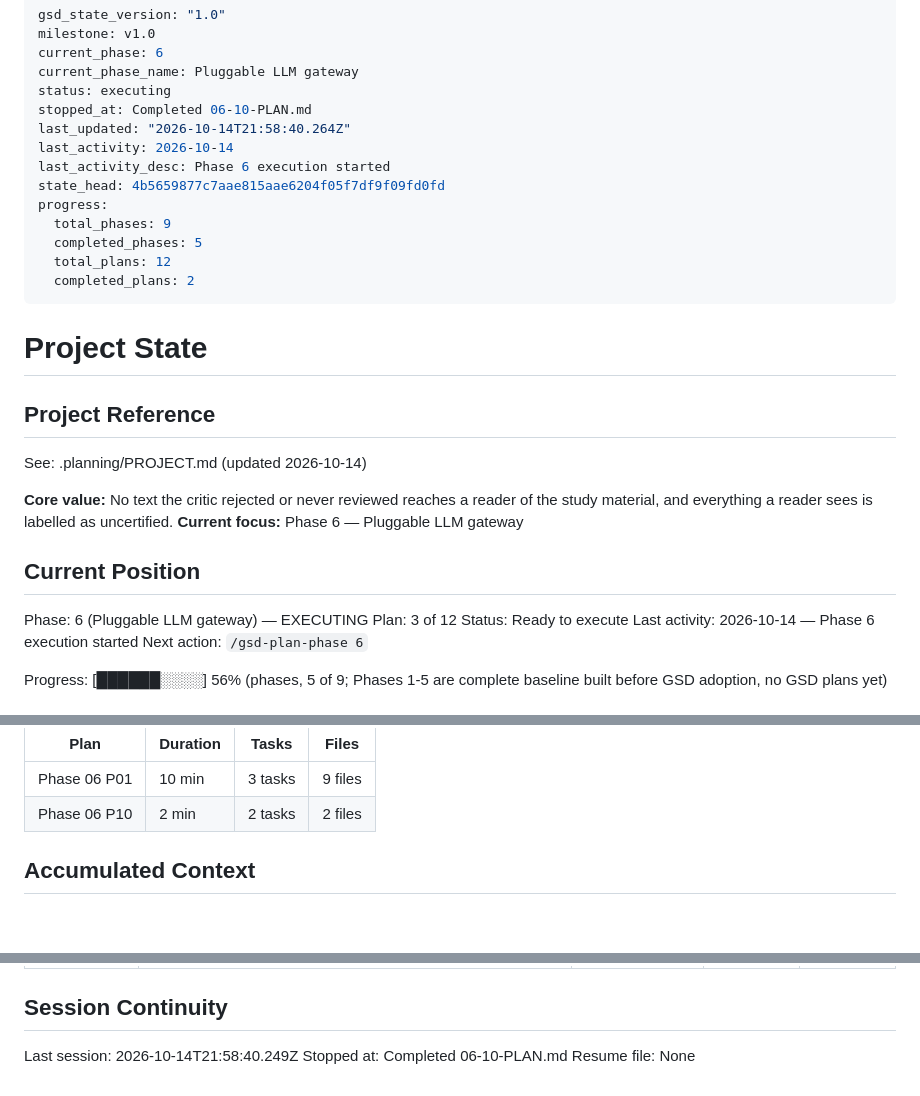
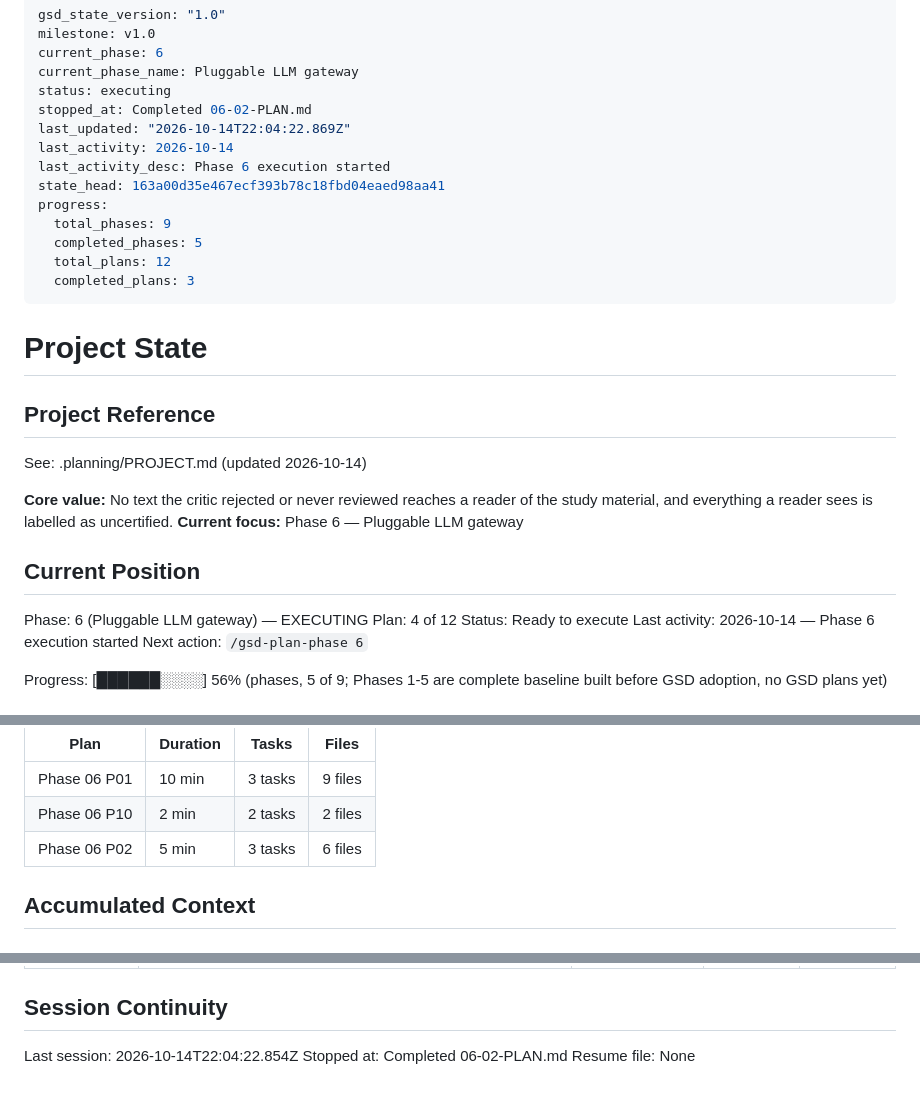
Before and after one commit to edizonbasseto/lecture-to-study-pipeline, a Markdown page: .planning/STATE.md, 3 parts joined by grey strips. Drawn GitHub-style.

Commit message:
docs(06-02): complete llama.cpp adapter and two-adapter contract plan
Co-Authored-By: Claude Sonnet 5.5 <noreply@anthropic.com>

```diff
--- a/.planning/STATE.md
+++ b/.planning/STATE.md
@@ -4,16 +4,16 @@ milestone: v1.0
 current_phase: 6
 current_phase_name: Pluggable LLM gateway
 status: executing
-stopped_at: Completed 06-10-PLAN.md
-last_updated: "2026-10-14T21:58:40.264Z"
+stopped_at: Completed 06-02-PLAN.md
+last_updated: "2026-10-14T22:04:22.869Z"
 last_activity: 2026-10-14
 last_activity_desc: Phase 6 execution started
-state_head: 4b5659877c7aae815aae6204f05f7df9f09fd0fd
+state_head: 163a00d35e467ecf393b78c18fbd04eaed98aa41
 progress:
   total_phases: 9
   completed_phases: 5
   total_plans: 12
-  completed_plans: 2
+  completed_plans: 3
 ---
 
 # Project State
@@ -28,7 +28,7 @@ See: .planning/PROJECT.md (updated 2026-10-14)
 ## Current Position
 
 Phase: 6 (Pluggable LLM gateway) — EXECUTING
-Plan: 3 of 12
+Plan: 4 of 12
 Status: Ready to execute
 Last activity: 2026-10-14 — Phase 6 execution started
 Next action: `/gsd-plan-phase 6`
@@ -58,6 +58,7 @@ Progress: [██████░░░░] 56% (phases, 5 of 9; Phases 1-5 are c
 |------|----------|-------|-------|
 | Phase 06 P01 | 10 min | 3 tasks | 9 files |
 | Phase 06 P10 | 2 min | 2 tasks | 2 files |
+| Phase 06 P02 | 5 min | 3 tasks | 6 files |
 
 ## Accumulated Context
 
@@ -102,6 +104,6 @@ Items acknowledged and deferred at roadmap creation (detail in REQUIREMENTS.md v
 
 ## Session Continuity
 
-Last session: 2026-10-14T21:58:40.249Z
-Stopped at: Completed 06-10-PLAN.md
+Last session: 2026-10-14T22:04:22.854Z
+Stopped at: Completed 06-02-PLAN.md
 Resume file: None
```
Also changed, not shown: other parts of .planning/STATE.md (+1 -0 lines), .planning/ROADMAP.md (+3 -3 lines), 1 other file.
